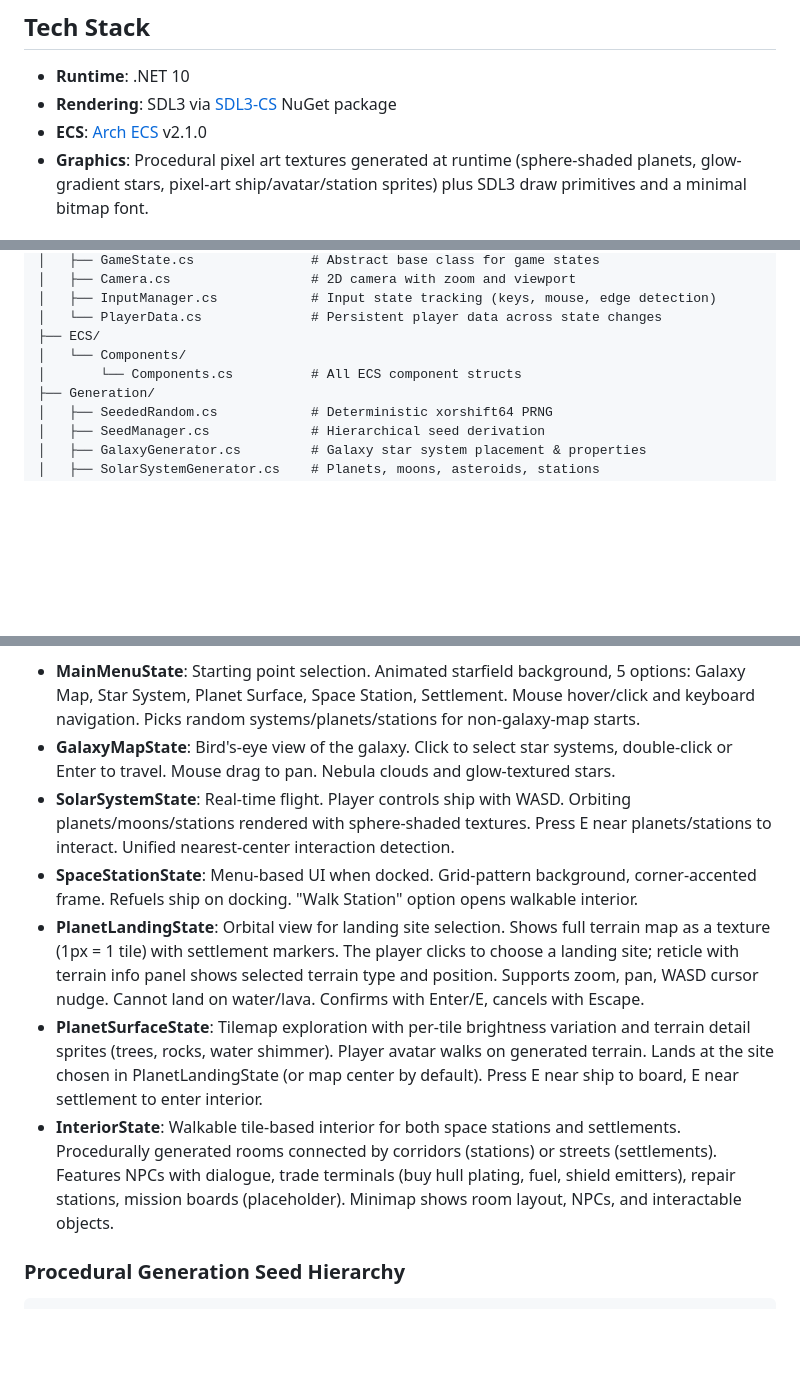
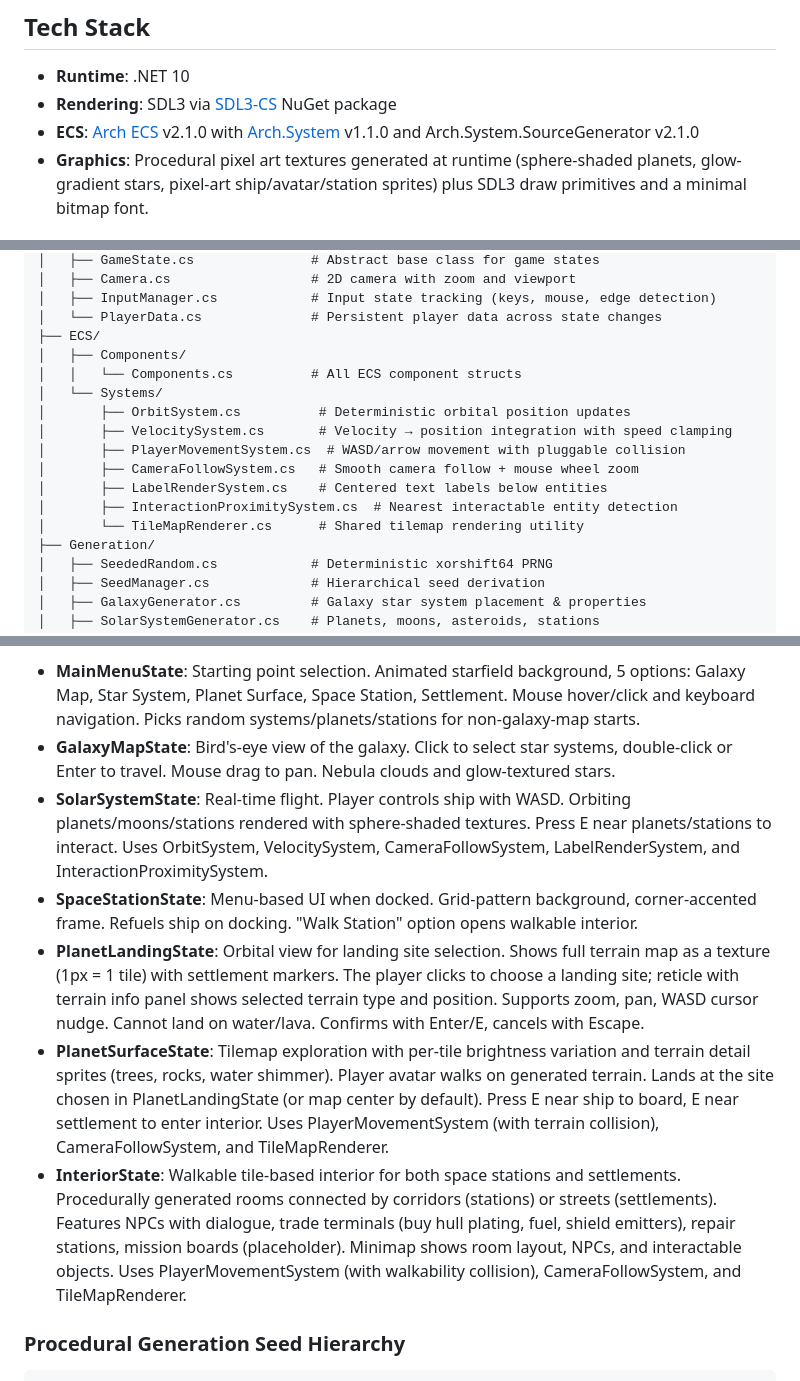
Before and after one commit to federicodangelo/SpaceExplorationGame, a Markdown page: docs/ARCHITECTURE.md, 3 parts joined by grey strips. Drawn GitHub-style; blank space fills up the shorter version.

````diff
--- a/docs/ARCHITECTURE.md
+++ b/docs/ARCHITECTURE.md
@@ -6,7 +6,7 @@ A 2D procedural space exploration game built with C# (.NET 10), SDL3 (via SDL3-C
 ## Tech Stack
 - **Runtime**: .NET 10
 - **Rendering**: SDL3 via [SDL3-CS](https://github.com/edwardgushchin/SDL3-CS) NuGet package
-- **ECS**: [Arch ECS](https://github.com/genaray/Arch) v2.1.0
+- **ECS**: [Arch ECS](https://github.com/genaray/Arch) v2.1.0 with [Arch.System](https://github.com/genaray/Arch.Extended) v1.1.0 and Arch.System.SourceGenerator v2.1.0
 - **Graphics**: Procedural pixel art textures generated at runtime (sphere-shaded planets, glow-gradient stars, pixel-art ship/avatar/station sprites) plus SDL3 draw primitives and a minimal bitmap font.
 
 ## Project Structure
@@ -23,8 +23,16 @@ SpaceExplorationGame/
 │   ├── InputManager.cs            # Input state tracking (keys, mouse, edge detection)
 │   └── PlayerData.cs              # Persistent player data across state changes
 ├── ECS/
-│   └── Components/
-│       └── Components.cs          # All ECS component structs
+│   ├── Components/
+│   │   └── Components.cs          # All ECS component structs
+│   └── Systems/
+│       ├── OrbitSystem.cs          # Deterministic orbital position updates
+│       ├── VelocitySystem.cs       # Velocity → position integration with speed clamping
+│       ├── PlayerMovementSystem.cs  # WASD/arrow movement with pluggable collision
+│       ├── CameraFollowSystem.cs   # Smooth camera follow + mouse wheel zoom
+│       ├── LabelRenderSystem.cs    # Centered text labels below entities
+│       ├── InteractionProximitySystem.cs  # Nearest interactable entity detection
+│       └── TileMapRenderer.cs      # Shared tilemap rendering utility
 ├── Generation/
 │   ├── SeededRandom.cs            # Deterministic xorshift64 PRNG
 │   ├── SeedManager.cs             # Hierarchical seed derivation
@@ -84,11 +92,11 @@ The game uses a state machine pattern. Each state (`GameState` subclass) owns it
 States:
 - **MainMenuState**: Starting point selection. Animated starfield background, 5 options: Galaxy Map, Star System, Planet Surface, Space Station, Settlement. Mouse hover/click and keyboard navigation. Picks random systems/planets/stations for non-galaxy-map starts.
 - **GalaxyMapState**: Bird's-eye view of the galaxy. Click to select star systems, double-click or Enter to travel. Mouse drag to pan. Nebula clouds and glow-textured stars.
-- **SolarSystemState**: Real-time flight. Player controls ship with WASD. Orbiting planets/moons/stations rendered with sphere-shaded textures. Press E near planets/stations to interact. Unified nearest-center interaction detection.
+- **SolarSystemState**: Real-time flight. Player controls ship with WASD. Orbiting planets/moons/stations rendered with sphere-shaded textures. Press E near planets/stations to interact. Uses OrbitSystem, VelocitySystem, CameraFollowSystem, LabelRenderSystem, and InteractionProximitySystem.
 - **SpaceStationState**: Menu-based UI when docked. Grid-pattern background, corner-accented frame. Refuels ship on docking. "Walk Station" option opens walkable interior.
 - **PlanetLandingState**: Orbital view for landing site selection. Shows full terrain map as a texture (1px = 1 tile) with settlement markers. The player clicks to choose a landing site; reticle with terrain info panel shows selected terrain type and position. Supports zoom, pan, WASD cursor nudge. Cannot land on water/lava. Confirms with Enter/E, cancels with Escape.
-- **PlanetSurfaceState**: Tilemap exploration with per-tile brightness variation and terrain detail sprites (trees, rocks, water shimmer). Player avatar walks on generated terrain. Lands at the site chosen in PlanetLandingState (or map center by default). Press E near ship to board, E near settlement to enter interior.
-- **InteriorState**: Walkable tile-based interior for both space stations and settlements. Procedurally generated rooms connected by corridors (stations) or streets (settlements). Features NPCs with dialogue, trade terminals (buy hull plating, fuel, shield emitters), repair stations, mission boards (placeholder). Minimap shows room layout, NPCs, and interactable objects.
+- **PlanetSurfaceState**: Tilemap exploration with per-tile brightness variation and terrain detail sprites (trees, rocks, water shimmer). Player avatar walks on generated terrain. Lands at the site chosen in PlanetLandingState (or map center by default). Press E near ship to board, E near settlement to enter interior. Uses PlayerMovementSystem (with terrain collision), CameraFollowSystem, and TileMapRenderer.
+- **InteriorState**: Walkable tile-based interior for both space stations and settlements. Procedurally generated rooms connected by corridors (stations) or streets (settlements). Features NPCs with dialogue, trade terminals (buy hull plating, fuel, shield emitters), repair stations, mission boards (placeholder). Minimap shows room layout, NPCs, and interactable objects. Uses PlayerMovementSystem (with walkability collision), CameraFollowSystem, and TileMapRenderer.
 
 ### Procedural Generation Seed Hierarchy
 ```
````
Also changed, not shown: other parts of docs/ARCHITECTURE.md (+26 -1 lines).
